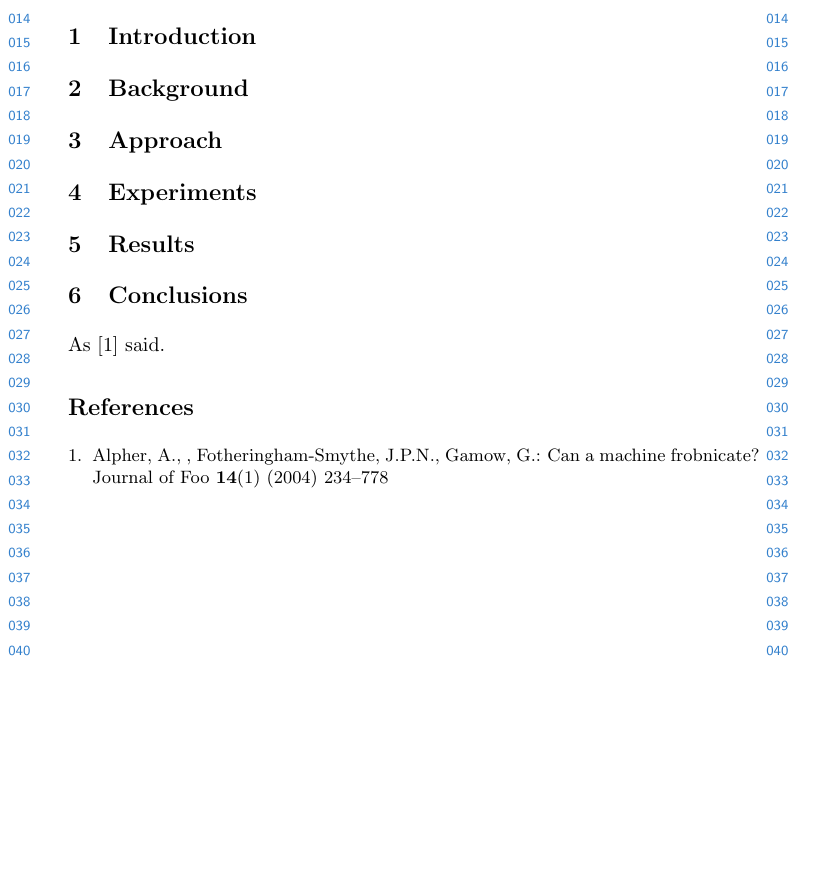
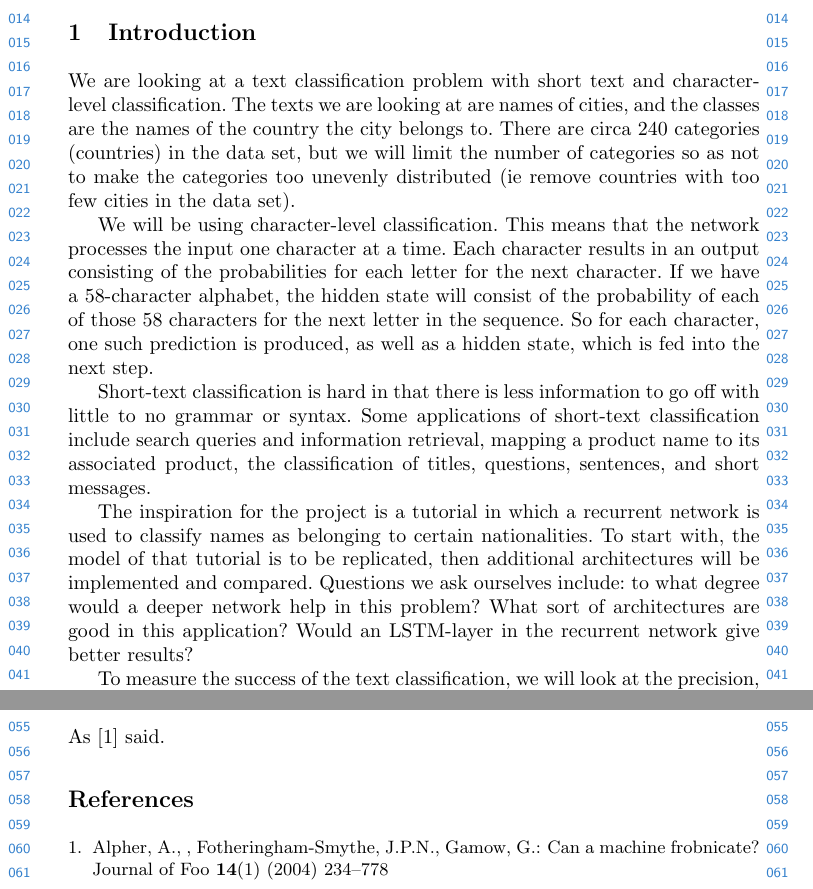
Before and after one commit to chingandy/rnn-text-classification, a LaTeX thesis (report/report.tex): part of the page before the commit and two parts of pages 1 and 2 of 2 after it, the two joined at a grey line, cut so that both start at the same text, the shorter picture padded with empty space. Compiled offline with pdfLaTeX.

Commit message:
started on report - wrote an introduction

```diff
--- a/report/report.tex
+++ b/report/report.tex
@@ -39,6 +39,17 @@ the abstract section}
 % problem and also formally define the problem. (1-2 pages including
 % title, authors and abstract)
 
+We are looking at a text classification problem with short text and character-level classification. The texts we are looking at are names of cities, and the classes are the names of the country the city belongs to. There are circa 240 categories (countries) in the data set, but we will limit the number of categories so as not to make the categories too unevenly distributed (ie remove countries with too few cities in the data set).
+
+We will be using character-level classification. This means that the network processes the input one character at a time. Each character results in an output consisting of the probabilities for each letter for the next character. If we have a 58-character alphabet, the hidden state will consist of the probability of each of those 58 characters for the next letter in the sequence. So for each character, one such prediction is produced, as well as a hidden state, which is fed into the next step.
+
+Short-text classification is hard in that there is less information to go off with little to no grammar or syntax. Some applications of short-text classification include search queries and information retrieval, mapping a product name to its associated product, the classification of titles, questions, sentences, and short messages.
+
+The inspiration for the project is a tutorial in which a recurrent network is used to classify names as belonging to certain nationalities. To start with, the model of that tutorial is to be replicated, then additional architectures will be implemented and compared. Questions we ask ourselves include: to what degree would a deeper network help in this problem? What sort of architectures are good in this application? Would an LSTM-layer in the recurrent network give better results?
+
+To measure the success of the text classification, we will look at the precision, recall and f1-score of each category in the data set. This because it gives a more nuancued evaluation than accuracy, seeing as how the data set used is heavily skewed. Furthermore, we will visualize the results with a confusion matrix.
+
+
 \section{Background}
 
 % • Background: summarize a few notable approaches/papers tackling
```
Also changed, not shown: report/report.tex (2 more changed lines).
